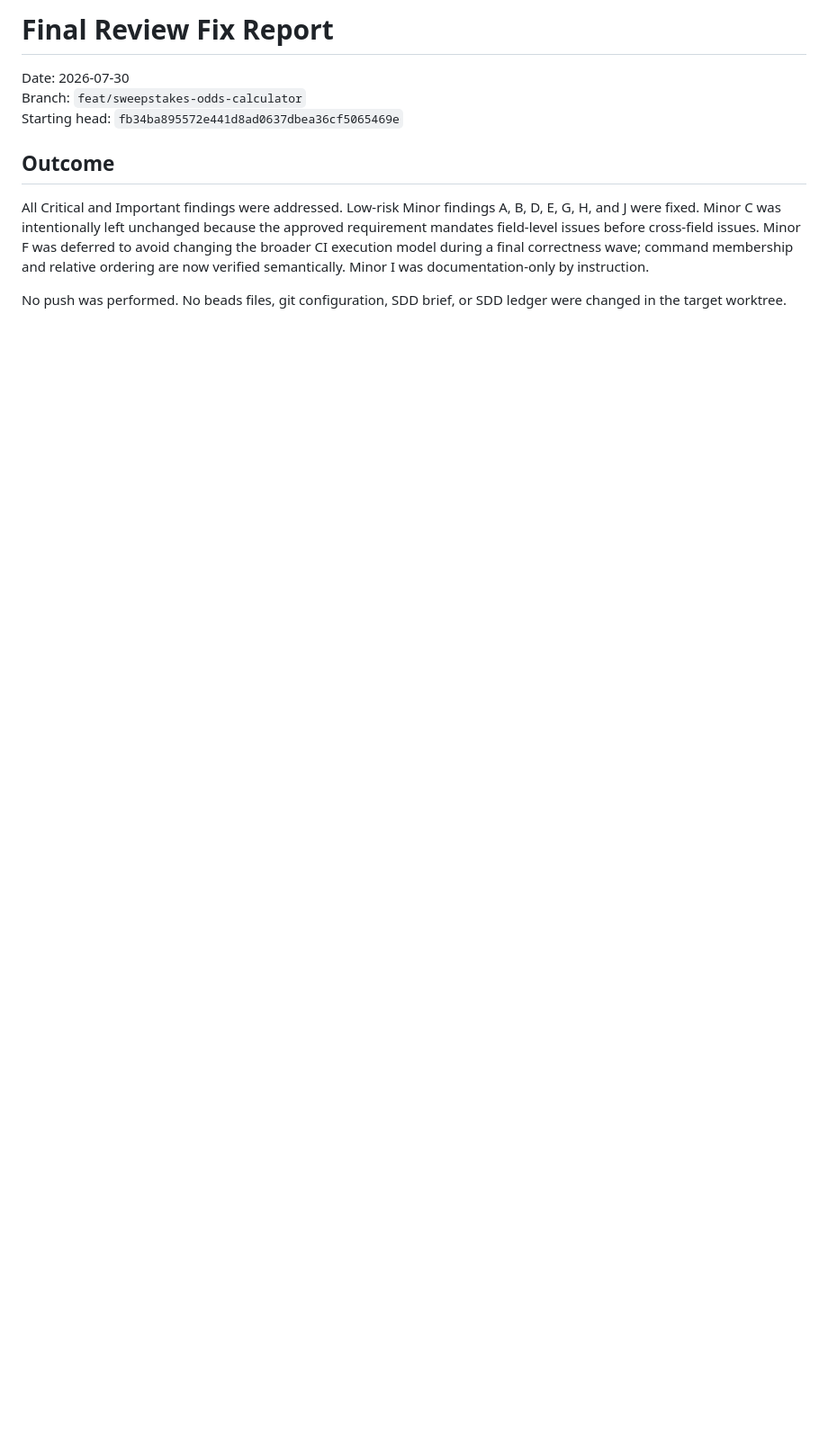
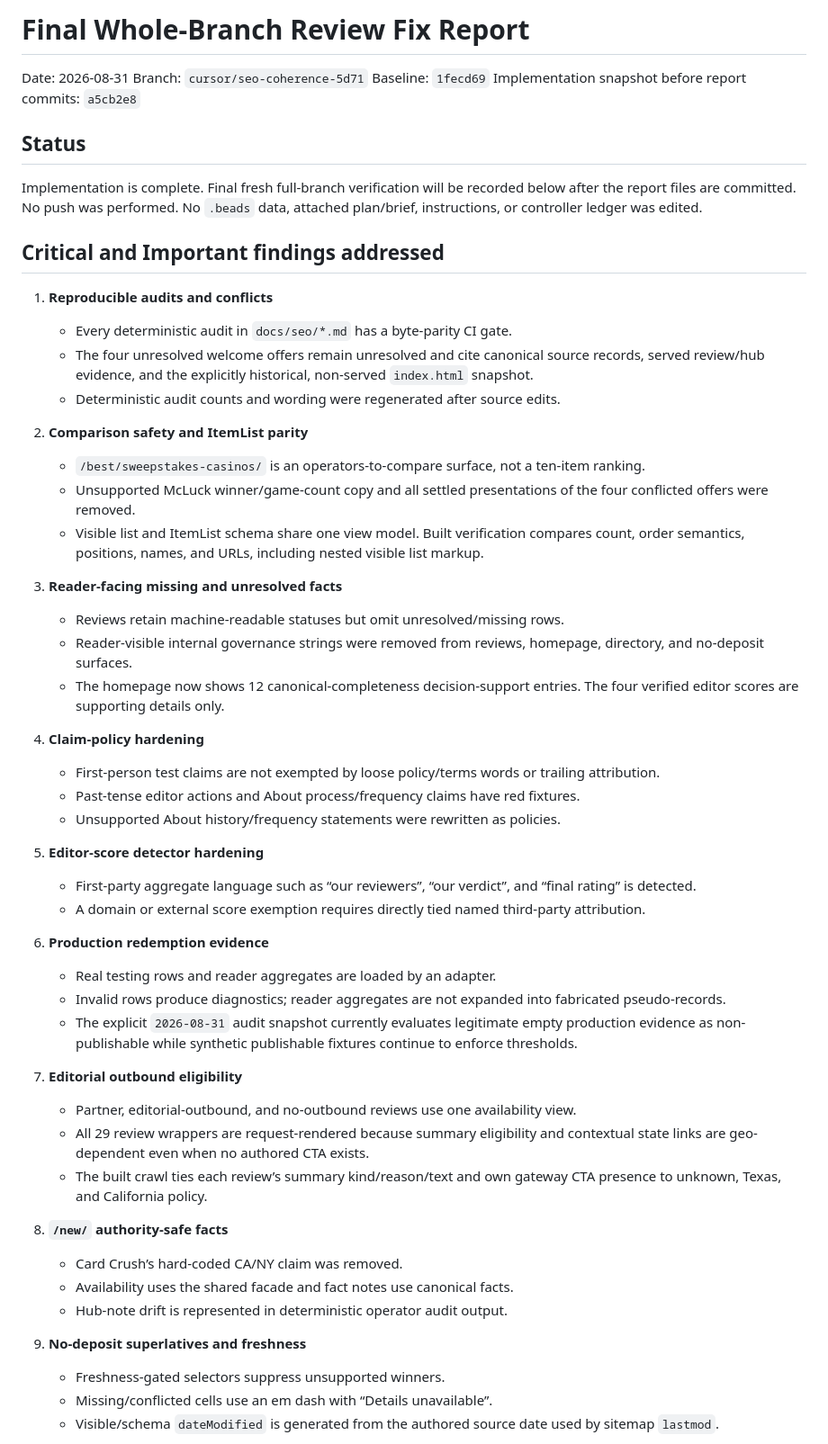
Before and after one commit to madrank8/sweepstakescasinos, a Markdown page: .superpowers/sdd/final-review-fix-report.md, the part around one of its changes. Shown at 90% size. Rendered like a GitHub page; blank space fills up the shorter version.

Commit message:
docs: report final review fix wave
Co-authored-by: madrank8 <madrank8@users.noreply.github.com>

```diff
--- a/.superpowers/sdd/final-review-fix-report.md
+++ b/.superpowers/sdd/final-review-fix-report.md
@@ -1,11 +1,79 @@
-# Final Review Fix Report
+# Final Whole-Branch Review Fix Report
 
-Date: 2026-07-30
-Branch: `feat/sweepstakes-odds-calculator`
-Starting head: `fb34ba895572e441d8ad0637dbea36cf5065469e`
+Date: 2026-08-31
+Branch: `cursor/seo-coherence-5d71`
+Baseline: `1fecd69`
+Implementation snapshot before report commits: `a5cb2e8`
 
-## Outcome
+## Status
 
-All Critical and Important findings were addressed. Low-risk Minor findings A, B, D, E, G, H, and J were fixed. Minor C was intentionally left unchanged because the approved requirement mandates field-level issues before cross-field issues. Minor F was deferred to avoid changing the broader CI execution model during a final correctness wave; command membership and relative ordering are now verified semantically. Minor I was documentation-only by instruction.
+Implementation is complete. Final fresh full-branch verification will be
+recorded below after the report files are committed. No push was performed.
+No `.beads` data, attached plan/brief, instructions, or controller ledger was
+edited.
 
-No push was performed. No beads files, git configuration, SDD brief, or SDD ledger were changed in the target worktree.
+## Critical and Important findings addressed
+
+1. **Reproducible audits and conflicts**
+   - Every deterministic audit in `docs/seo/*.md` has a byte-parity CI gate.
+   - The four unresolved welcome offers remain unresolved and cite canonical
+     source records, served review/hub evidence, and the explicitly historical,
+     non-served `index.html` snapshot.
+   - Deterministic audit counts and wording were regenerated after source edits.
+
+2. **Comparison safety and ItemList parity**
+   - `/best/sweepstakes-casinos/` is an operators-to-compare surface, not a
+     ten-item ranking.
+   - Unsupported McLuck winner/game-count copy and all settled presentations of
+     the four conflicted offers were removed.
+   - Visible list and ItemList schema share one view model. Built verification
+     compares count, order semantics, positions, names, and URLs, including
+     nested visible list markup.
+
+3. **Reader-facing missing and unresolved facts**
+   - Reviews retain machine-readable statuses but omit unresolved/missing rows.
+   - Reader-visible internal governance strings were removed from reviews,
+     homepage, directory, and no-deposit surfaces.
+   - The homepage now shows 12 canonical-completeness decision-support entries.
+     The four verified editor scores are supporting details only.
+
+4. **Claim-policy hardening**
+   - First-person test claims are not exempted by loose policy/terms words or
+     trailing attribution.
+   - Past-tense editor actions and About process/frequency claims have red
+     fixtures.
+   - Unsupported About history/frequency statements were rewritten as policies.
+
+5. **Editor-score detector hardening**
+   - First-party aggregate language such as “our reviewers”, “our verdict”, and
+     “final rating” is detected.
+   - A domain or external score exemption requires directly tied named
+     third-party attribution.
+
+6. **Production redemption evidence**
+   - Real testing rows and reader aggregates are loaded by an adapter.
+   - Invalid rows produce diagnostics; reader aggregates are not expanded into
+     fabricated pseudo-records.
+   - The explicit `2026-08-31` audit snapshot currently evaluates legitimate
+     empty production evidence as non-publishable while synthetic publishable
+     fixtures continue to enforce thresholds.
+
+7. **Editorial outbound eligibility**
+   - Partner, editorial-outbound, and no-outbound reviews use one availability
+     view.
+   - All 29 review wrappers are request-rendered because summary eligibility and
+     contextual state links are geo-dependent even when no authored CTA exists.
+   - The built crawl ties each review’s summary kind/reason/text and own gateway
+     CTA presence to unknown, Texas, and California policy.
+
+8. **`/new/` authority-safe facts**
+   - Card Crush’s hard-coded CA/NY claim was removed.
+   - Availability uses the shared facade and fact notes use canonical facts.
+   - Hub-note drift is represented in deterministic operator audit output.
+
+9. **No-deposit superlatives and freshness**
+   - Freshness-gated selectors suppress unsupported winners.
+   - Missing/conflicted cells use an em dash with “Details unavailable”.
+   - Visible/schema `dateModified` is generated from the authored source date
+     used by sitemap `lastmod`.
+
```
Also changed, not shown: other parts of .superpowers/sdd/final-review-fix-report.md (+107 -181 lines), .superpowers/sdd/task-7-report.md (+32 -23 lines), docs/seo/implementation-report.md (+44 -45 lines).
